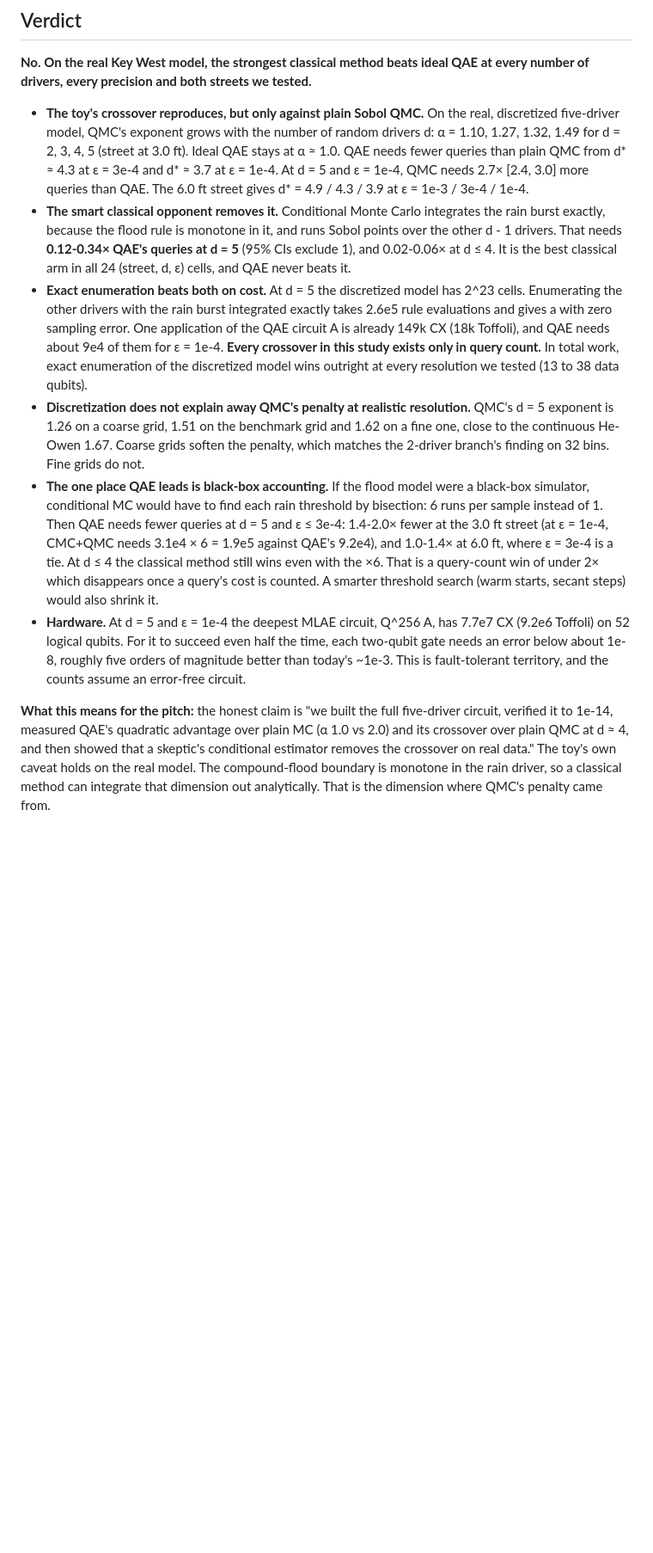
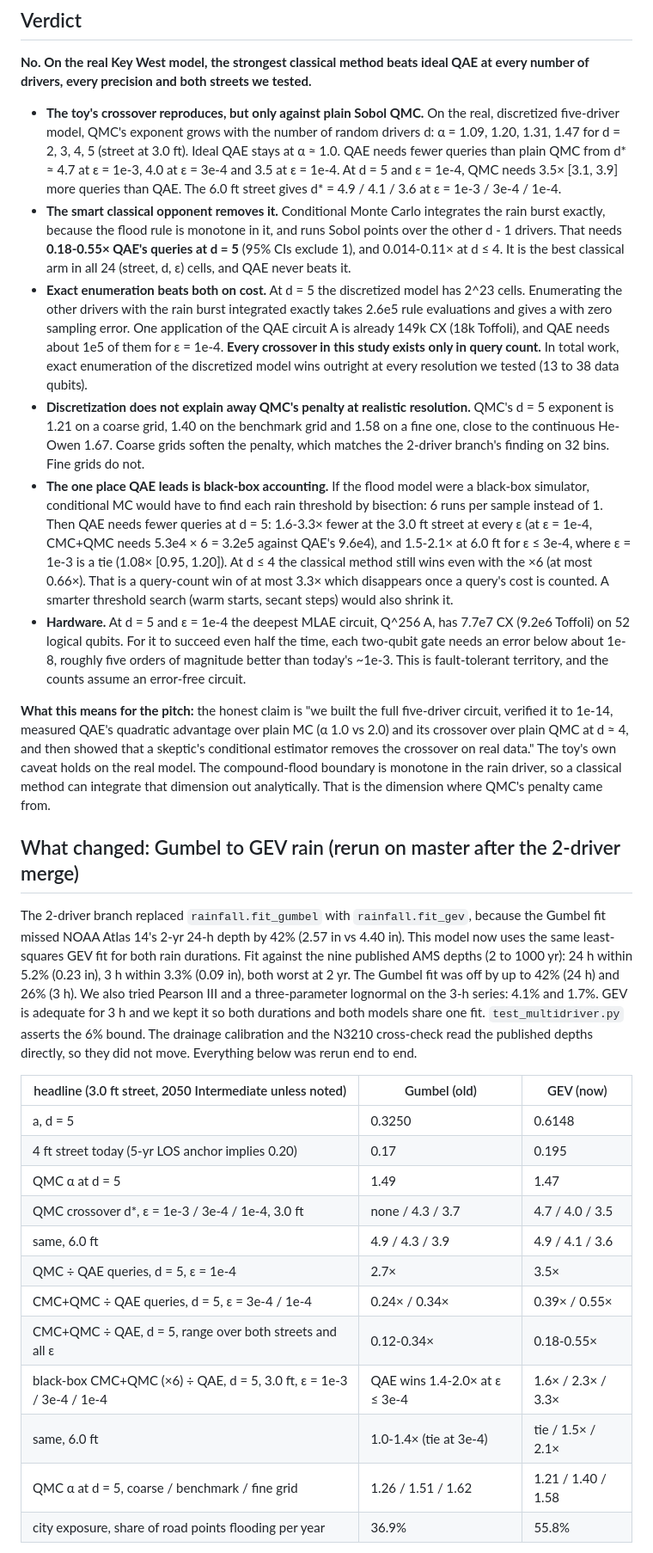
Before and after one commit to SeanPeppers/floodline, a Markdown page: README_multidriver.md, the part around one of its changes. Shown at 86% size. Drawn GitHub-style; blank space fills up the shorter version.

```diff
--- a/README_multidriver.md
+++ b/README_multidriver.md
@@ -6,31 +6,32 @@
 number of drivers, every precision and both streets we tested.**
 
 - **The toy's crossover reproduces, but only against plain Sobol QMC.** On the real, discretized
-  five-driver model, QMC's exponent grows with the number of random drivers d: α = 1.10, 1.27,
-  1.32, 1.49 for d = 2, 3, 4, 5 (street at 3.0 ft). Ideal QAE stays at α ≈ 1.0. QAE needs fewer
-  queries than plain QMC from d* ≈ 4.3 at ε = 3e-4 and d* ≈ 3.7 at ε = 1e-4. At d = 5 and
-  ε = 1e-4, QMC needs 2.7× [2.4, 3.0] more queries than QAE. The 6.0 ft street gives d* = 4.9 /
-  4.3 / 3.9 at ε = 1e-3 / 3e-4 / 1e-4.
+  five-driver model, QMC's exponent grows with the number of random drivers d: α = 1.09, 1.20,
+  1.31, 1.47 for d = 2, 3, 4, 5 (street at 3.0 ft). Ideal QAE stays at α ≈ 1.0. QAE needs fewer
+  queries than plain QMC from d* ≈ 4.7 at ε = 1e-3, 4.0 at ε = 3e-4 and 3.5 at ε = 1e-4. At d = 5
+  and ε = 1e-4, QMC needs 3.5× [3.1, 3.9] more queries than QAE. The 6.0 ft street gives d* = 4.9 /
+  4.1 / 3.6 at ε = 1e-3 / 3e-4 / 1e-4.
 - **The smart classical opponent removes it.** Conditional Monte Carlo integrates the rain
   burst exactly, because the flood rule is monotone in it, and runs Sobol points over the other
-  d - 1 drivers. That needs **0.12-0.34× QAE's queries at d = 5** (95% CIs exclude 1), and 0.02-0.06×
+  d - 1 drivers. That needs **0.18-0.55× QAE's queries at d = 5** (95% CIs exclude 1), and 0.014-0.11×
   at d ≤ 4. It is the best classical arm in all 24 (street, d, ε) cells, and QAE never beats it.
 - **Exact enumeration beats both on cost.** At d = 5 the discretized model has 2^23 cells.
   Enumerating the other drivers with the rain burst integrated exactly takes 2.6e5 rule
   evaluations and gives a with zero sampling error. One application of the QAE circuit A is
-  already 149k CX (18k Toffoli), and QAE needs about 9e4 of them for ε = 1e-4. **Every
+  already 149k CX (18k Toffoli), and QAE needs about 1e5 of them for ε = 1e-4. **Every
   crossover in this study exists only in query count.** In total work, exact enumeration of the
   discretized model wins outright at every resolution we tested (13 to 38 data qubits).
 - **Discretization does not explain away QMC's penalty at realistic resolution.** QMC's d = 5
-  exponent is 1.26 on a coarse grid, 1.51 on the benchmark grid and 1.62 on a fine one, close to
+  exponent is 1.21 on a coarse grid, 1.40 on the benchmark grid and 1.58 on a fine one, close to
   the continuous He-Owen 1.67. Coarse grids soften the penalty, which matches the 2-driver
   branch's finding on 32 bins. Fine grids do not.
 - **The one place QAE leads is black-box accounting.** If the flood model were a black-box
   simulator, conditional MC would have to find each rain threshold by bisection: 6 runs per
-  sample instead of 1. Then QAE needs fewer queries at d = 5 and ε ≤ 3e-4: 1.4-2.0× fewer at the
-  3.0 ft street (at ε = 1e-4, CMC+QMC needs 3.1e4 × 6 = 1.9e5 against QAE's 9.2e4), and 1.0-1.4×
-  at 6.0 ft, where ε = 3e-4 is a tie. At d ≤ 4 the classical method still wins even with the ×6. That is a query-count win of under 2× which
-  disappears once a query's cost is counted. A smarter threshold search (warm starts, secant
+  sample instead of 1. Then QAE needs fewer queries at d = 5: 1.6-3.3× fewer at the 3.0 ft
+  street at every ε (at ε = 1e-4, CMC+QMC needs 5.3e4 × 6 = 3.2e5 against QAE's 9.6e4), and
+  1.5-2.1× at 6.0 ft for ε ≤ 3e-4, where ε = 1e-3 is a tie (1.08× [0.95, 1.20]). At d ≤ 4 the
+  classical method still wins even with the ×6 (at most 0.66×). That is a query-count win of at
+  most 3.3× which disappears once a query's cost is counted. A smarter threshold search (warm starts, secant
   steps) would also shrink it.
 - **Hardware.** At d = 5 and ε = 1e-4 the deepest MLAE circuit, Q^256 A, has 7.7e7 CX (9.2e6
   Toffoli) on 52 logical qubits. For it to succeed even half the time, each two-qubit gate needs
@@ -44,3 +45,30 @@ removes the crossover on real data." The toy's own caveat holds on the real mode
 compound-flood boundary is monotone in the rain driver, so a classical method can integrate
 that dimension out analytically. That is the dimension where QMC's penalty came from.
 
+## What changed: Gumbel to GEV rain (rerun on master after the 2-driver merge)
+
+The 2-driver branch replaced `rainfall.fit_gumbel` with `rainfall.fit_gev`, because the Gumbel
+fit missed NOAA Atlas 14's 2-yr 24-h depth by 42% (2.57 in vs 4.40 in). This model now uses the
+same least-squares GEV fit for both rain durations. Fit against the nine published AMS depths
+(2 to 1000 yr): 24 h within 5.2% (0.23 in), 3 h within 3.3% (0.09 in), both worst at 2 yr. The
+Gumbel fit was off by up to 42% (24 h) and 26% (3 h). We also tried Pearson III and a
+three-parameter lognormal on the 3-h series: 4.1% and 1.7%. GEV is adequate for 3 h and we kept
+it so both durations and both models share one fit. `test_multidriver.py` asserts the 6% bound.
+The drainage calibration and the N3210 cross-check read the published depths directly, so
+they did not move. Everything below was rerun end to end.
+
+| headline (3.0 ft street, 2050 Intermediate unless noted) | Gumbel (old) | GEV (now) |
+|---|---|---|
+| a, d = 5 | 0.3250 | 0.6148 |
+| 4 ft street today (5-yr LOS anchor implies 0.20) | 0.17 | 0.195 |
+| QMC α at d = 5 | 1.49 | 1.47 |
+| QMC crossover d*, ε = 1e-3 / 3e-4 / 1e-4, 3.0 ft | none / 4.3 / 3.7 | 4.7 / 4.0 / 3.5 |
+| same, 6.0 ft | 4.9 / 4.3 / 3.9 | 4.9 / 4.1 / 3.6 |
+| QMC ÷ QAE queries, d = 5, ε = 1e-4 | 2.7× | 3.5× |
+| CMC+QMC ÷ QAE queries, d = 5, ε = 3e-4 / 1e-4 | 0.24× / 0.34× | 0.39× / 0.55× |
+| CMC+QMC ÷ QAE, d = 5, range over both streets and all ε | 0.12-0.34× | 0.18-0.55× |
+| black-box CMC+QMC (×6) ÷ QAE, d = 5, 3.0 ft, ε = 1e-3 / 3e-4 / 1e-4 | QAE wins 1.4-2.0× at ε ≤ 3e-4 | 1.6× / 2.3× / 3.3× |
+| same, 6.0 ft | 1.0-1.4× (tie at 3e-4) | tie / 1.5× / 2.1× |
+| QMC α at d = 5, coarse / benchmark / fine grid | 1.26 / 1.51 / 1.62 | 1.21 / 1.40 / 1.58 |
+| city exposure, share of road points flooding per year | 36.9% | 55.8% |
+
```
Also changed, not shown: other parts of README_multidriver.md (+82 -56 lines), README.md (+8 -0 lines), results_multi.png, results_multi_resolution.png, 2 other files.
